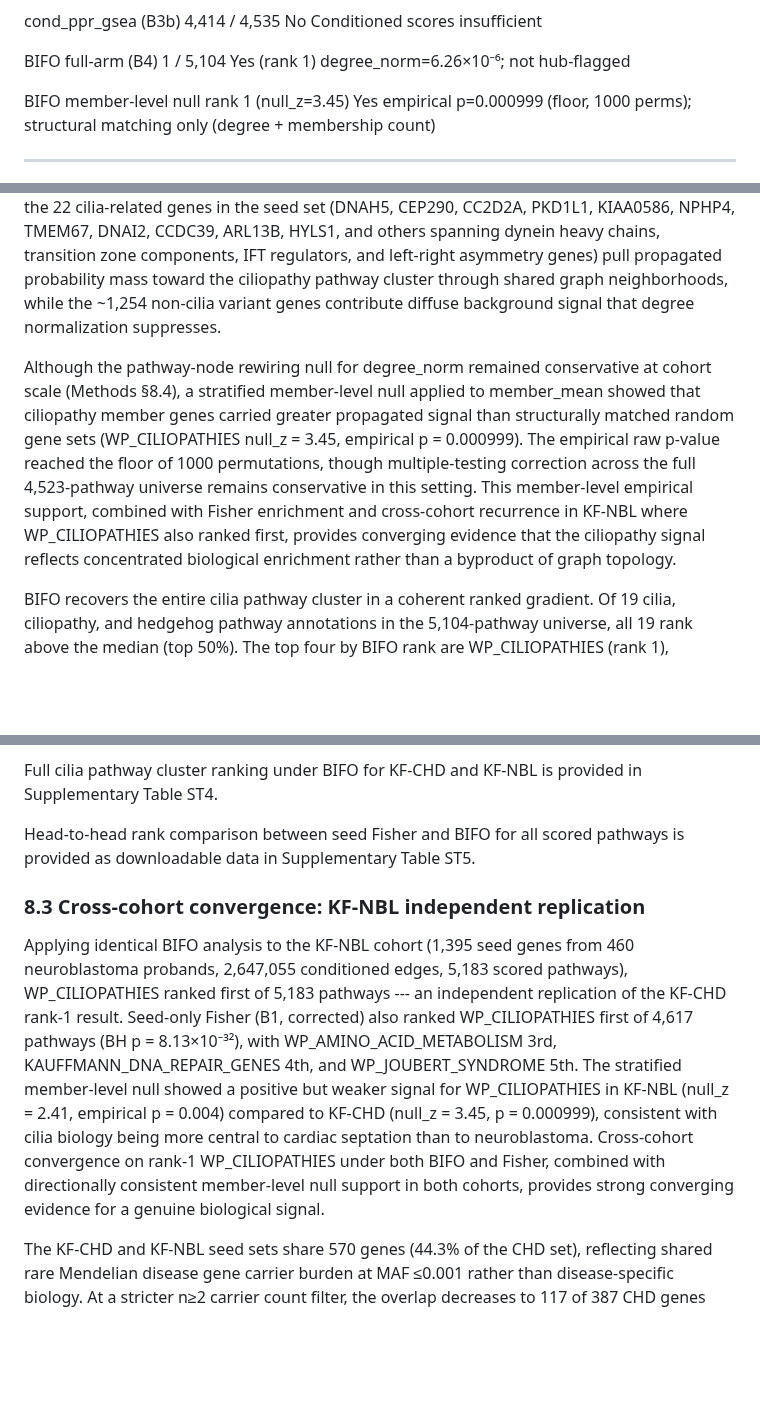
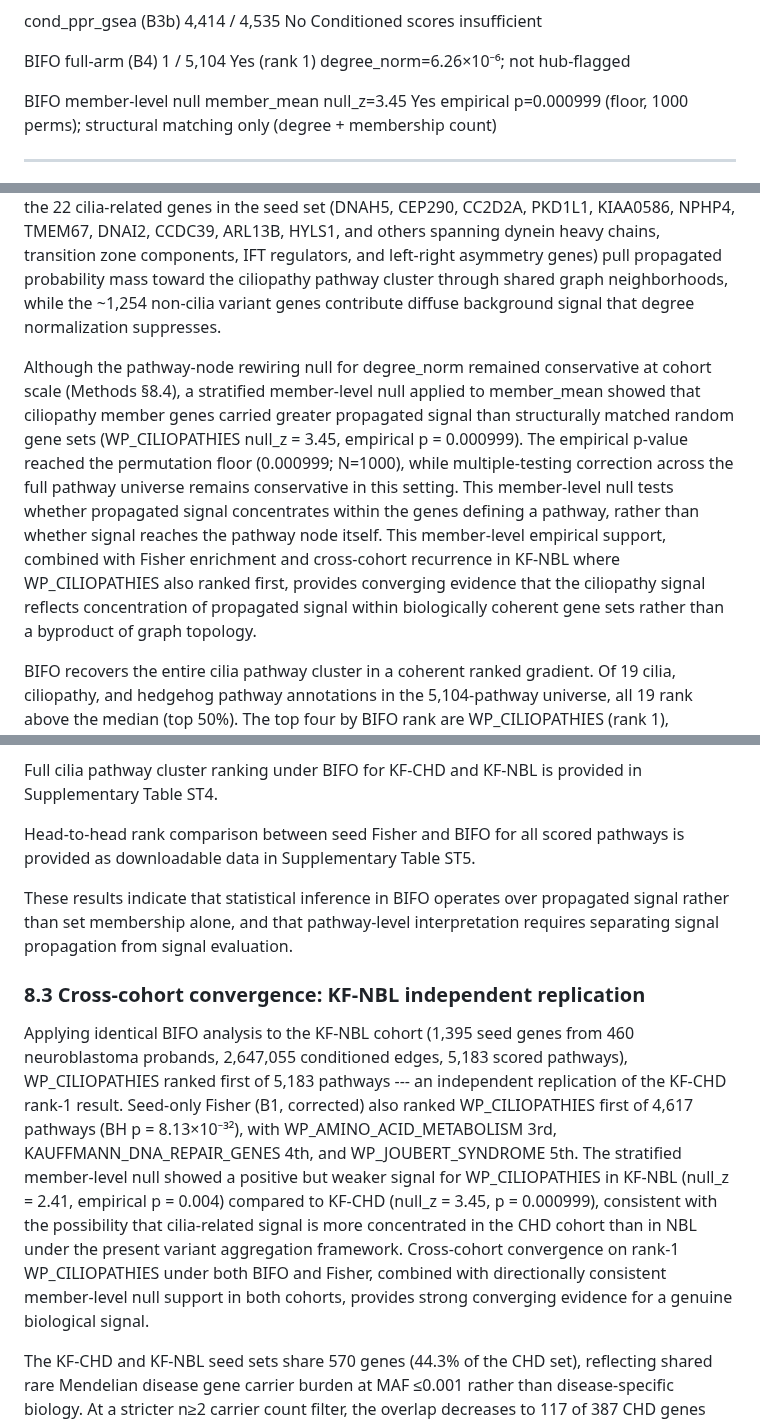
Before and after one commit to TaylorResearchLab/bifo-paper-1, a Markdown page: content/04.results.md, 3 parts joined by grey strips. Drawn GitHub-style; blank space fills up the shorter version.

Commit message:
Apply GPT reviewer-hardening fixes to §8.2 and Table 8.1
- 'concentrated biological enrichment' -> 'concentration of propagated signal
  within biologically coherent gene sets' (anchored to BIFO mechanism)
- q-value explanation tightened to factual statement
- Added clarifying sentence: member-null tests gene-level signal not pathway node
- NBL interpretation softened: 'more concentrated in CHD under present framework'
- Table 8.1: null_z row no longer implies ranking (member_mean null_z=3.45)
- End of §8.2: framework-elevating sentence on propagation vs set membership

```diff
--- a/content/04.results.md
+++ b/content/04.results.md
@@ -290,7 +290,7 @@ Neighborhood Fisher (B2) failed entirely (P@10 = 0.000) because the 1-hop neighb
 
   BIFO full-arm (B4)            1 / 5,104                  Yes (rank 1)                degree_norm=6.26×10⁻⁶; not hub-flagged
 
-  BIFO member-level null        rank 1 (null_z=3.45)       Yes                         empirical p=0.000999 (floor, 1000 perms);
+  BIFO member-level null        member_mean null_z=3.45    Yes                         empirical p=0.000999 (floor, 1000 perms);
                                                                                         structural matching only (degree + membership count)
   ----------------------------- -------------------------- --------------------------- ---------------------------------------------
 
@@ -300,7 +300,7 @@ Fisher top-5: WP_CILIOPATHIES (1), REACTOME_DISEASES_OF_METABOLISM (2), WP_PRIMA
 
 Under BIFO full-arm scoring, WP_CILIOPATHIES ranked first of 5,104 pathways (degree_norm = 6.26×10⁻⁶; not hub-flagged). This result was obtained without pre-specifying any reference pathway. The cilia signal emerges from PPR propagation across all 1,276 seeds simultaneously: the 22 cilia-related genes in the seed set (DNAH5, CEP290, CC2D2A, PKD1L1, KIAA0586, NPHP4, TMEM67, DNAI2, CCDC39, ARL13B, HYLS1, and others spanning dynein heavy chains, transition zone components, IFT regulators, and left-right asymmetry genes) pull propagated probability mass toward the ciliopathy pathway cluster through shared graph neighborhoods, while the \~1,254 non-cilia variant genes contribute diffuse background signal that degree normalization suppresses.
 
-Although the pathway-node rewiring null for degree_norm remained conservative at cohort scale (Methods §8.4), a stratified member-level null applied to member_mean showed that ciliopathy member genes carried greater propagated signal than structurally matched random gene sets (WP_CILIOPATHIES null_z = 3.45, empirical p = 0.000999). The empirical raw p-value reached the floor of 1000 permutations, though multiple-testing correction across the full 4,523-pathway universe remains conservative in this setting. This member-level empirical support, combined with Fisher enrichment and cross-cohort recurrence in KF-NBL where WP_CILIOPATHIES also ranked first, provides converging evidence that the ciliopathy signal reflects concentrated biological enrichment rather than a byproduct of graph topology.
+Although the pathway-node rewiring null for degree_norm remained conservative at cohort scale (Methods §8.4), a stratified member-level null applied to member_mean showed that ciliopathy member genes carried greater propagated signal than structurally matched random gene sets (WP_CILIOPATHIES null_z = 3.45, empirical p = 0.000999). The empirical p-value reached the permutation floor (0.000999; N=1000), while multiple-testing correction across the full pathway universe remains conservative in this setting. This member-level null tests whether propagated signal concentrates within the genes defining a pathway, rather than whether signal reaches the pathway node itself. This member-level empirical support, combined with Fisher enrichment and cross-cohort recurrence in KF-NBL where WP_CILIOPATHIES also ranked first, provides converging evidence that the ciliopathy signal reflects concentration of propagated signal within biologically coherent gene sets rather than a byproduct of graph topology.
 
 BIFO recovers the entire cilia pathway cluster in a coherent ranked gradient. Of 19 cilia, ciliopathy, and hedgehog pathway annotations in the 5,104-pathway universe, all 19 rank above the median (top 50%). The top four by BIFO rank are WP_CILIOPATHIES (rank 1), WP_GENES_RELATED_TO_PRIMARY_CILIUM (rank 23), WP_JOUBERT_SYNDROME (rank 55), and REACTOME_CILIUM_ASSEMBLY (rank 87). Hub-flagged pathways in the BIFO top-5 (YOSHIMURA_MAPK8, NABA_MATRISOME, REACTOME_DISEASES_OF_METABOLISM) reflect high-degree graph structure rather than specific cilia signal and are distinguishable by the hub flag in the output.
 
@@ -310,9 +310,11 @@ Full cilia pathway cluster ranking under BIFO for KF-CHD and KF-NBL is provided
 
 Head-to-head rank comparison between seed Fisher and BIFO for all scored pathways is provided as downloadable data in Supplementary Table ST5.
 
+These results indicate that statistical inference in BIFO operates over propagated signal rather than set membership alone, and that pathway-level interpretation requires separating signal propagation from signal evaluation.
+
 ### 8.3 Cross-cohort convergence: KF-NBL independent replication
 
-Applying identical BIFO analysis to the KF-NBL cohort (1,395 seed genes from 460 neuroblastoma probands, 2,647,055 conditioned edges, 5,183 scored pathways), WP_CILIOPATHIES ranked first of 5,183 pathways --- an independent replication of the KF-CHD rank-1 result. Seed-only Fisher (B1, corrected) also ranked WP_CILIOPATHIES first of 4,617 pathways (BH p = 8.13×10⁻³²), with WP_AMINO_ACID_METABOLISM 3rd, KAUFFMANN_DNA_REPAIR_GENES 4th, and WP_JOUBERT_SYNDROME 5th. The stratified member-level null showed a positive but weaker signal for WP_CILIOPATHIES in KF-NBL (null_z = 2.41, empirical p = 0.004) compared to KF-CHD (null_z = 3.45, p = 0.000999), consistent with cilia biology being more central to cardiac septation than to neuroblastoma. Cross-cohort convergence on rank-1 WP_CILIOPATHIES under both BIFO and Fisher, combined with directionally consistent member-level null support in both cohorts, provides strong converging evidence for a genuine biological signal.
+Applying identical BIFO analysis to the KF-NBL cohort (1,395 seed genes from 460 neuroblastoma probands, 2,647,055 conditioned edges, 5,183 scored pathways), WP_CILIOPATHIES ranked first of 5,183 pathways --- an independent replication of the KF-CHD rank-1 result. Seed-only Fisher (B1, corrected) also ranked WP_CILIOPATHIES first of 4,617 pathways (BH p = 8.13×10⁻³²), with WP_AMINO_ACID_METABOLISM 3rd, KAUFFMANN_DNA_REPAIR_GENES 4th, and WP_JOUBERT_SYNDROME 5th. The stratified member-level null showed a positive but weaker signal for WP_CILIOPATHIES in KF-NBL (null_z = 2.41, empirical p = 0.004) compared to KF-CHD (null_z = 3.45, p = 0.000999), consistent with the possibility that cilia-related signal is more concentrated in the CHD cohort than in NBL under the present variant aggregation framework. Cross-cohort convergence on rank-1 WP_CILIOPATHIES under both BIFO and Fisher, combined with directionally consistent member-level null support in both cohorts, provides strong converging evidence for a genuine biological signal.
 
 The KF-CHD and KF-NBL seed sets share 570 genes (44.3% of the CHD set), reflecting shared rare Mendelian disease gene carrier burden at MAF ≤0.001 rather than disease-specific biology. At a stricter n≥2 carrier count filter, the overlap decreases to 117 of 387 CHD genes (30%) while both cohorts still yield WP_CILIOPATHIES at rank 1 --- the cilia signal is present in both the shared and cohort-specific variant components. The convergence on the same top pathway across two biologically distinct pediatric diseases is consistent with the known developmental role of cilia in both cardiac septation and neural crest migration, and with the companion U24 cross-cohort analysis (Stear et al. 2026) which independently identified cilia enrichment in KF cohorts using permutation-based GSEA.
 
```
